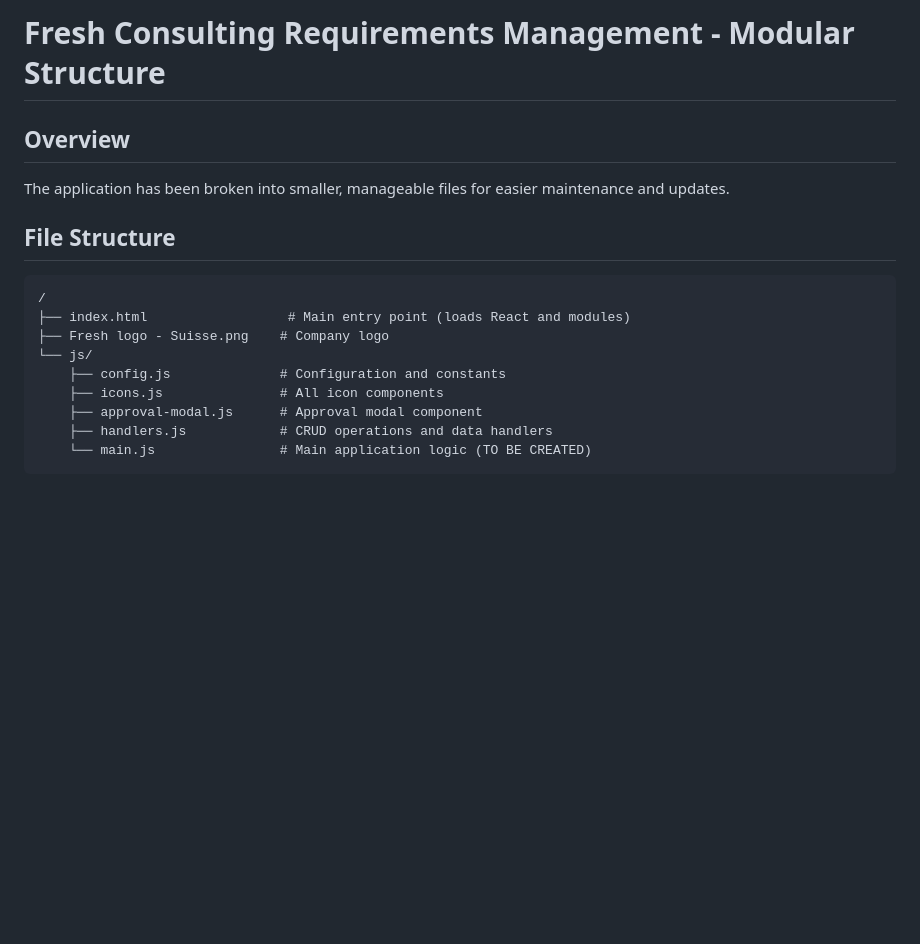
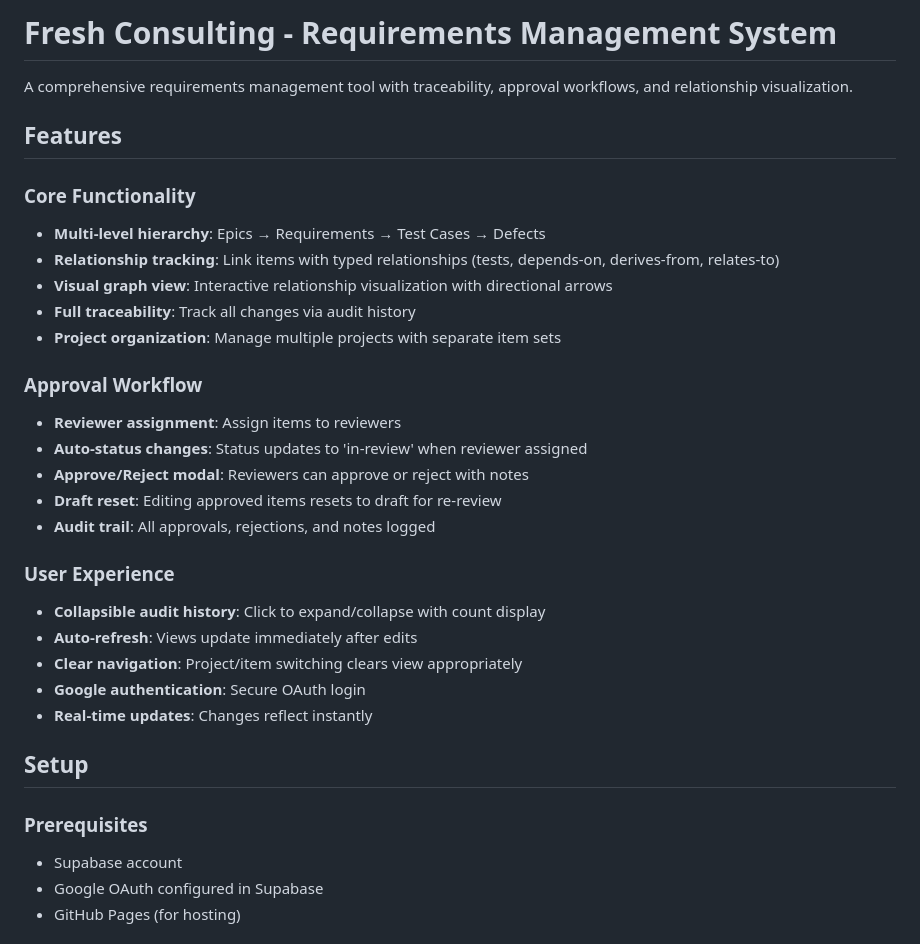
Before and after one commit to dan-abbott/ReqManagement, a Markdown page: README.md, the part around one of its changes. Rendered like a GitHub page; blank space fills up the shorter version.

````diff
--- a/README.md
+++ b/README.md
@@ -1,17 +1,34 @@
-# Fresh Consulting Requirements Management - Modular Structure
+# Fresh Consulting - Requirements Management System
 
-## Overview
-The application has been broken into smaller, manageable files for easier maintenance and updates.
+A comprehensive requirements management tool with traceability, approval workflows, and relationship visualization.
 
-## File Structure
+## Features
 
-```
-/
-├── index.html                  # Main entry point (loads React and modules)
-├── Fresh logo - Suisse.png    # Company logo
-└── js/
-    ├── config.js              # Configuration and constants
-    ├── icons.js               # All icon components
-    ├── approval-modal.js      # Approval modal component
-    ├── handlers.js            # CRUD operations and data handlers
-    └── main.js                # Main application logic (TO BE CREATED)
+### Core Functionality
+- **Multi-level hierarchy**: Epics → Requirements → Test Cases → Defects
+- **Relationship tracking**: Link items with typed relationships (tests, depends-on, derives-from, relates-to)
+- **Visual graph view**: Interactive relationship visualization with directional arrows
+- **Full traceability**: Track all changes via audit history
+- **Project organization**: Manage multiple projects with separate item sets
+
+### Approval Workflow
+- **Reviewer assignment**: Assign items to reviewers
+- **Auto-status changes**: Status updates to 'in-review' when reviewer assigned
+- **Approve/Reject modal**: Reviewers can approve or reject with notes
+- **Draft reset**: Editing approved items resets to draft for re-review
+- **Audit trail**: All approvals, rejections, and notes logged
+
+### User Experience
+- **Collapsible audit history**: Click to expand/collapse with count display
+- **Auto-refresh**: Views update immediately after edits
+- **Clear navigation**: Project/item switching clears view appropriately
+- **Google authentication**: Secure OAuth login
+- **Real-time updates**: Changes reflect instantly
+
+## Setup
+
+### Prerequisites
+- Supabase account
+- Google OAuth configured in Supabase
+- GitHub Pages (for hosting)
+
````
Also changed, not shown: other parts of README.md (+182 -83 lines).
